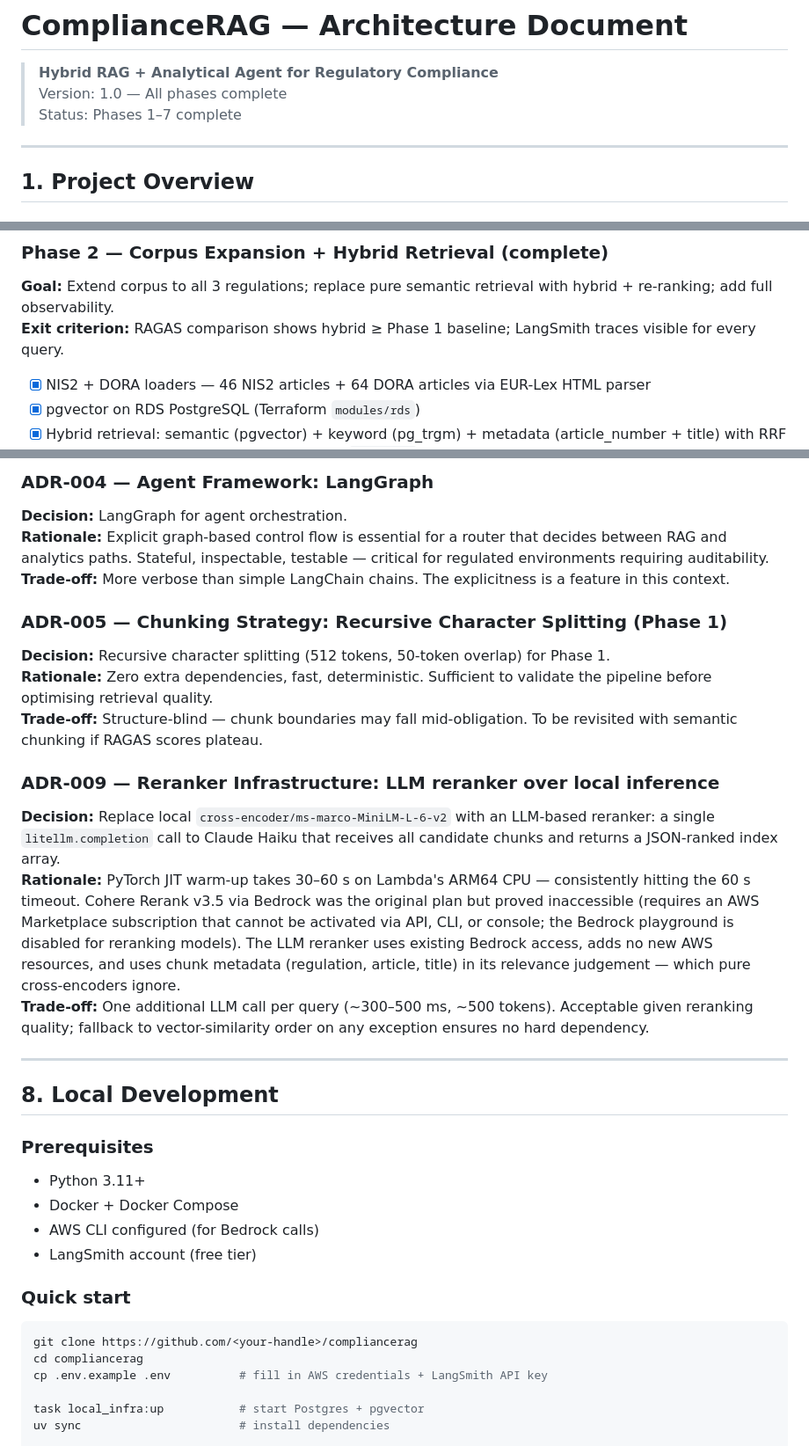
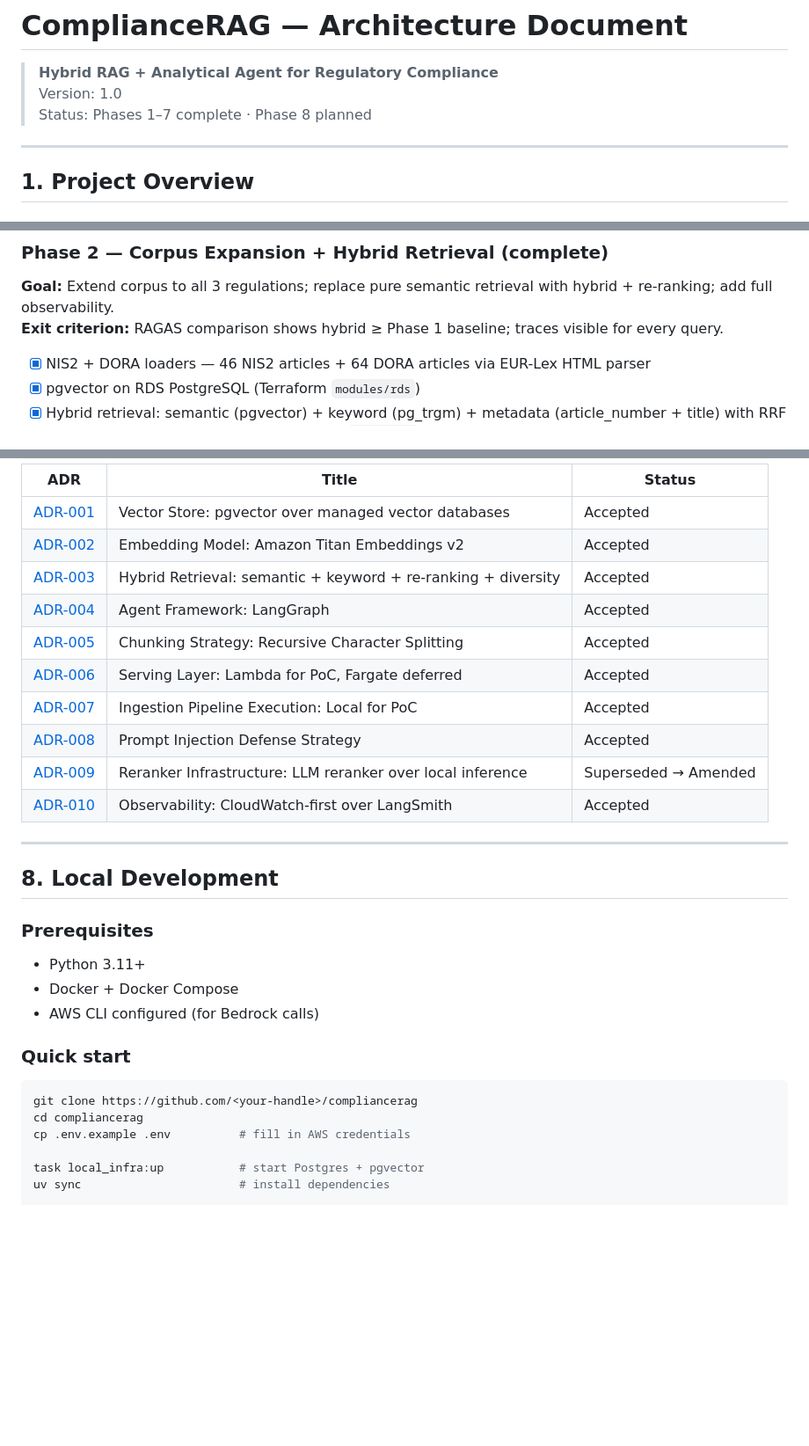
Before and after one commit to qsanchez/compliancerag, a Markdown page: ARCHITECTURE.md, 3 parts joined by grey strips. Shown at 88% size. Drawn GitHub-style; blank space fills up the shorter version.

````diff
--- a/ARCHITECTURE.md
+++ b/ARCHITECTURE.md
@@ -1,8 +1,8 @@
 # ComplianceRAG — Architecture Document
 
 > **Hybrid RAG + Analytical Agent for Regulatory Compliance**
-> Version: 1.0 — All phases complete
-> Status: Phases 1–7 complete
+> Version: 1.0
+> Status: Phases 1–7 complete · Phase 8 planned
 
 ---
 
@@ -206,7 +206,7 @@ compliancerag/
 
 ### Phase 2 — Corpus Expansion + Hybrid Retrieval (complete)
 **Goal:** Extend corpus to all 3 regulations; replace pure semantic retrieval with hybrid + re-ranking; add full observability.
-**Exit criterion:** RAGAS comparison shows hybrid ≥ Phase 1 baseline; LangSmith traces visible for every query.
+**Exit criterion:** RAGAS comparison shows hybrid ≥ Phase 1 baseline; traces visible for every query.
 
 - [x] NIS2 + DORA loaders — 46 NIS2 articles + 64 DORA articles via EUR-Lex HTML parser
 - [x] pgvector on RDS PostgreSQL (Terraform `modules/rds`)
@@ -303,17 +295,15 @@ compliancerag/
-### ADR-004 — Agent Framework: LangGraph
-**Decision:** LangGraph for agent orchestration.
-**Rationale:** Explicit graph-based control flow is essential for a router that decides between RAG and analytics paths. Stateful, inspectable, testable — critical for regulated environments requiring auditability.
-**Trade-off:** More verbose than simple LangChain chains. The explicitness is a feature in this context.
-
-### ADR-005 — Chunking Strategy: Recursive Character Splitting (Phase 1)
-**Decision:** Recursive character splitting (512 tokens, 50-token overlap) for Phase 1.
-**Rationale:** Zero extra dependencies, fast, deterministic. Sufficient to validate the pipeline before optimising retrieval quality.
-**Trade-off:** Structure-blind — chunk boundaries may fall mid-obligation. To be revisited with semantic chunking if RAGAS scores plateau.
-
-### ADR-009 — Reranker Infrastructure: LLM reranker over local inference
-**Decision:** Replace local `cross-encoder/ms-marco-MiniLM-L-6-v2` with an LLM-based reranker: a single `litellm.completion` call to Claude Haiku that receives all candidate chunks and returns a JSON-ranked index array.
-**Rationale:** PyTorch JIT warm-up takes 30–60 s on Lambda's ARM64 CPU — consistently hitting the 60 s timeout. Cohere Rerank v3.5 via Bedrock was the original plan but proved inaccessible (requires an AWS Marketplace subscription that cannot be activated via API, CLI, or console; the Bedrock playground is disabled for reranking models). The LLM reranker uses existing Bedrock access, adds no new AWS resources, and uses chunk metadata (regulation, article, title) in its relevance judgement — which pure cross-encoders ignore.
-**Trade-off:** One additional LLM call per query (~300–500 ms, ~500 tokens). Acceptable given reranking quality; fallback to vector-similarity order on any exception ensures no hard dependency.
+| ADR | Title | Status |
+|---|---|---|
+| [ADR-001](docs/adr/001-vector-store.md) | Vector Store: pgvector over managed vector databases | Accepted |
+| [ADR-002](docs/adr/002-llm-provider.md) | Embedding Model: Amazon Titan Embeddings v2 | Accepted |
+| [ADR-003](docs/adr/003-hybrid-retrieval.md) | Hybrid Retrieval: semantic + keyword + re-ranking + diversity | Accepted |
+| [ADR-004](docs/adr/004-agent-framework.md) | Agent Framework: LangGraph | Accepted |
+| [ADR-005](docs/adr/005-chunking-strategy.md) | Chunking Strategy: Recursive Character Splitting | Accepted |
+| [ADR-006](docs/adr/006-serving-layer.md) | Serving Layer: Lambda for PoC, Fargate deferred | Accepted |
+| [ADR-007](docs/adr/007-ingestion-pipeline-execution.md) | Ingestion Pipeline Execution: Local for PoC | Accepted |
+| [ADR-008](docs/adr/008-prompt-injection-defense.md) | Prompt Injection Defense Strategy | Accepted |
+| [ADR-009](docs/adr/009-reranker-infrastructure.md) | Reranker Infrastructure: LLM reranker over local inference | Superseded → Amended |
+| [ADR-010](docs/adr/010-observability-cloudwatch-first.md) | Observability: CloudWatch-first over LangSmith | Accepted |
 
 ---
 
@@ -323,14 +313,13 @@ compliancerag/
 - Python 3.11+
 - Docker + Docker Compose
 - AWS CLI configured (for Bedrock calls)
-- LangSmith account (free tier)
 
 ### Quick start
 
 ```bash
 git clone https://github.com/<your-handle>/compliancerag
 cd compliancerag
-cp .env.example .env          # fill in AWS credentials + LangSmith API key
+cp .env.example .env          # fill in AWS credentials
 
 task local_infra:up           # start Postgres + pgvector
 uv sync                       # install dependencies
````
Also changed, not shown: other parts of ARCHITECTURE.md (+20 -31 lines), docs/adr/010-observability-cloudwatch-first.md (added, +48 -0 lines).
